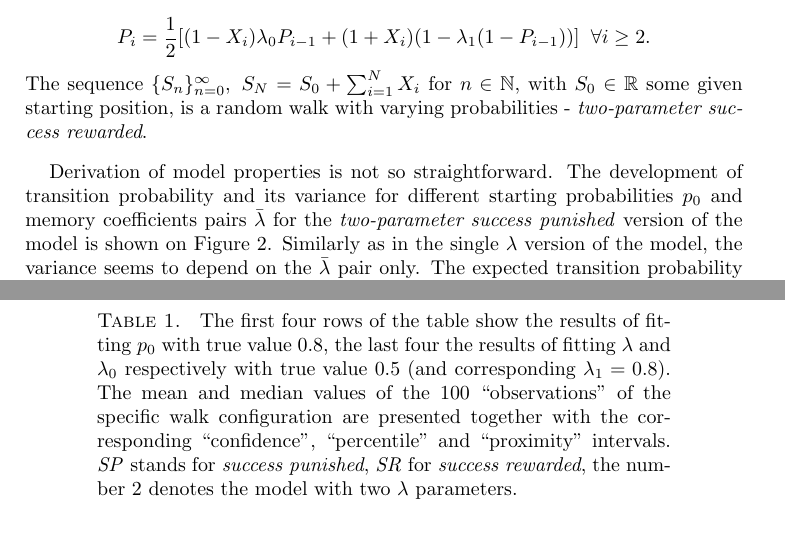
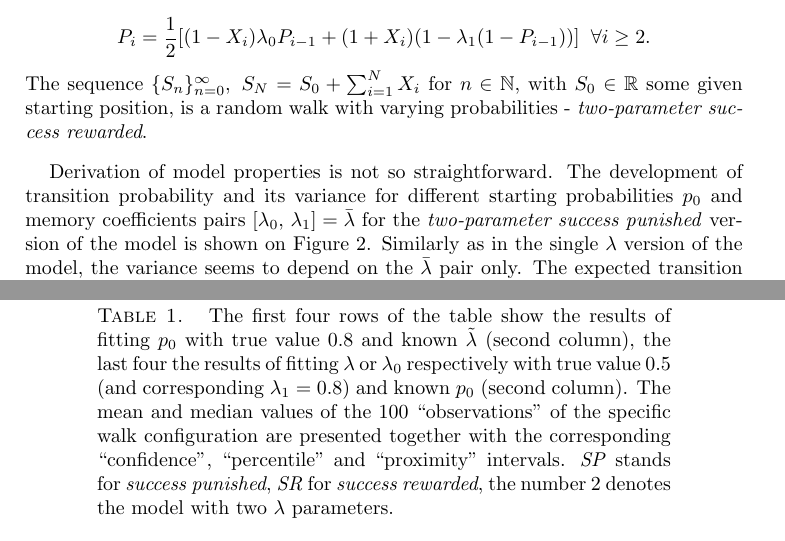
Before and after one commit to tomaskourim/amistat2019, a LaTeX paper (paper/Discrete random processes with memory.tex): two parts of pages 8 and 10 of 12, joined at a grey line, cut so that both start at the same text. Compiled offline with pdfLaTeX; a LaTeX package or settings file that is missing is left out.

Commit message:
better explained

```diff
--- a/paper/Discrete random processes with memory.tex
+++ b/paper/Discrete random processes with memory.tex
@@ -592,7 +592,7 @@ rewarded}.
 
 Derivation of model properties is not so straightforward. The development
 of transition probability and its variance for different starting
-probabilities $p_{0}$ and memory coefficients pairs $\bar{\lambda}$
+probabilities $p_{0}$ and memory coefficients pairs $ [\lambda_{0},\,\lambda_{1}]=\bar{\lambda}$
 for the \emph{two-parameter success punished} version of the model
 is shown on Figure \ref{fig:Development-punish2l}. Similarly as in
 the single $\lambda$ version of the model, the variance seems to
@@ -653,7 +653,7 @@ The first three tasks consist of estimation of parameters and were based on the
 
 \begin{table}
 \begin{centering}
-{\caption{\label{tab:Fitting-results} The first four rows of the table show the results of fitting $p_0$ with true value $0.8$, the last four the results of fitting $\lambda$ and $\lambda_0$ respectively with true value $0.5$ (and corresponding $\lambda_1=0.8$). The mean and median values of the 100 ``observations''  of the specific walk configuration are presented together with the corresponding ``confidence'', ``percentile'' and ``proximity'' intervals.  \emph{SP }stands for \emph{success punished}, \emph{SR} for \emph{success rewarded}, the number $2$ denotes the model with two $\lambda$ parameters.}}
+{\caption{\label{tab:Fitting-results} The first four rows of the table show the results of fitting $p_0$ with true value $0.8$ and known $\tilde{\lambda}$ (second column), the last four the results of fitting $\lambda$ or $\lambda_0$ respectively with true value $0.5$ (and corresponding $\lambda_1=0.8$) and known $p_0$ (second column). The mean and median values of the 100 ``observations''  of the specific walk configuration are presented together with the corresponding ``confidence'', ``percentile'' and ``proximity'' intervals.  \emph{SP }stands for \emph{success punished}, \emph{SR} for \emph{success rewarded}, the number $2$ denotes the model with two $\lambda$ parameters.}}
 \begin{tabular}{|c|c|c|c|c|c|c|c|}
 \hline
  Type & $\tilde{\lambda}$ or $p_0$ & steps & mean & median & CI & percentile & proximity \tabularnewline
```
Also changed, not shown: paper/Discrete random processes with memory.pdf.
